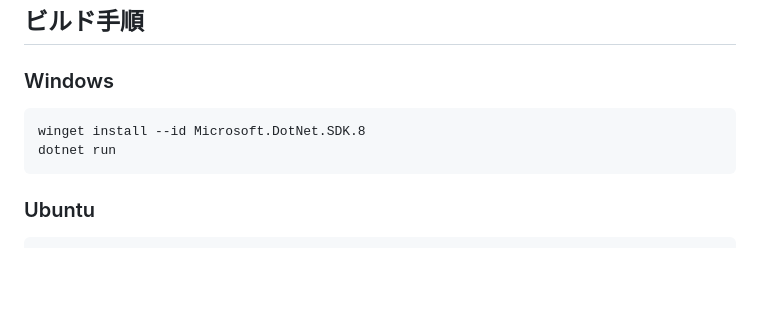
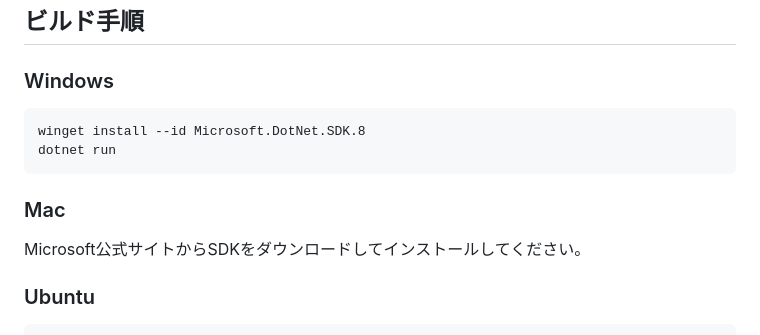
Before and after one commit to gpsnmeajp/chocolatelmlite, a Markdown page: README.md, the part around the change. GitHub-like rendering; blank space fills up the shorter version.

Commit message:
Mac向けに一文追加

````diff
--- a/README.md
+++ b/README.md
@@ -113,6 +113,9 @@ winget install --id Microsoft.DotNet.SDK.8
 dotnet run
 ```
 
+### Mac
+Microsoft公式サイトからSDKをダウンロードしてインストールしてください。
+
 ### Ubuntu
 
 ```bash
````
